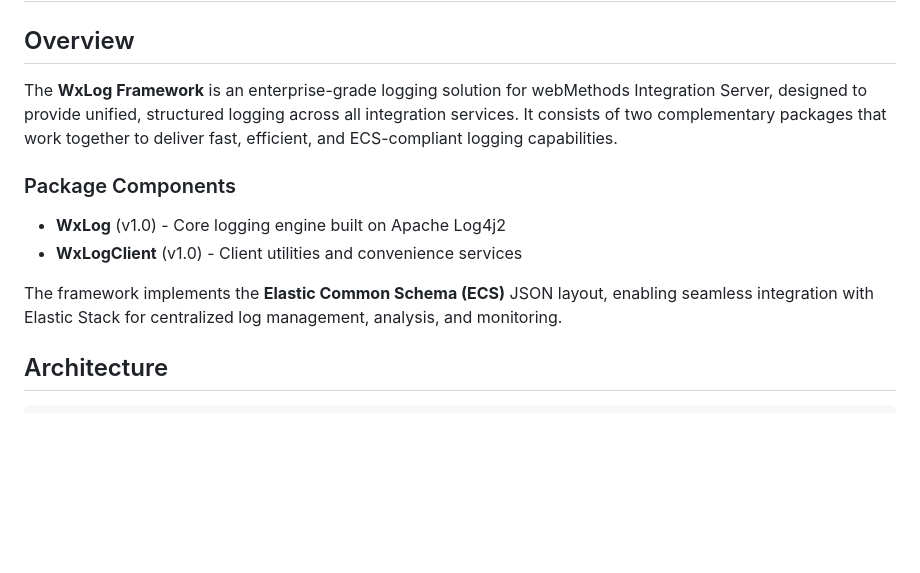
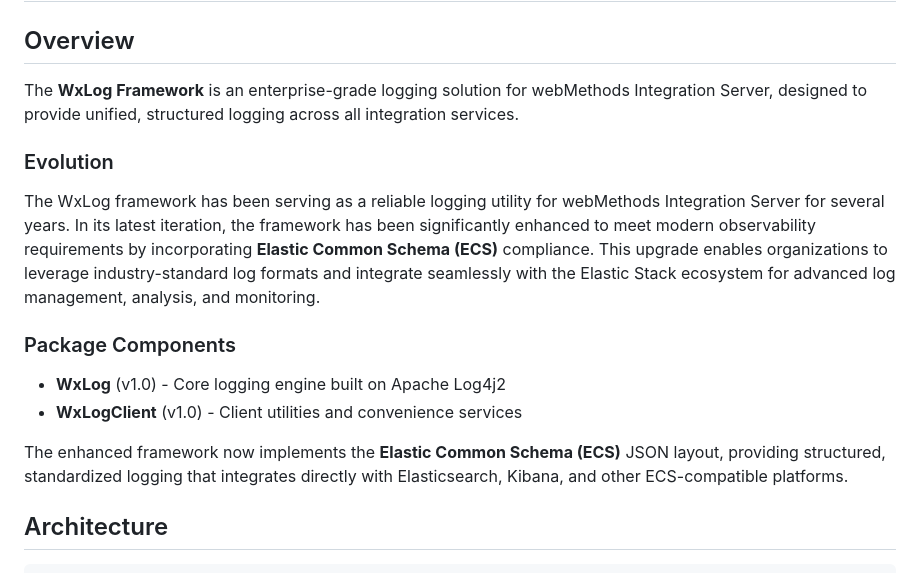
Before and after one commit to natarajan-ramachandran1/Log-Framework, a Markdown page: README.md, the part around the change. GitHub-like rendering; blank space fills up the shorter version.

Commit message:
docs: expand framework overview with evolution history and ECS context

```diff
--- a/README.md
+++ b/README.md
@@ -2,14 +2,18 @@
 
 ## Overview
 
-The **WxLog Framework** is an enterprise-grade logging solution for webMethods Integration Server, designed to provide unified, structured logging across all integration services. It consists of two complementary packages that work together to deliver fast, efficient, and ECS-compliant logging capabilities.
+The **WxLog Framework** is an enterprise-grade logging solution for webMethods Integration Server, designed to provide unified, structured logging across all integration services.
+
+### Evolution
+
+The WxLog framework has been serving as a reliable logging utility for webMethods Integration Server for several years. In its latest iteration, the framework has been significantly enhanced to meet modern observability requirements by incorporating **Elastic Common Schema (ECS)** compliance. This upgrade enables organizations to leverage industry-standard log formats and integrate seamlessly with the Elastic Stack ecosystem for advanced log management, analysis, and monitoring.
 
 ### Package Components
 
 - **WxLog** (v1.0) - Core logging engine built on Apache Log4j2
 - **WxLogClient** (v1.0) - Client utilities and convenience services
 
-The framework implements the **Elastic Common Schema (ECS)** JSON layout, enabling seamless integration with Elastic Stack for centralized log management, analysis, and monitoring.
+The enhanced framework now implements the **Elastic Common Schema (ECS)** JSON layout, providing structured, standardized logging that integrates directly with Elasticsearch, Kibana, and other ECS-compatible platforms.
 
 ## Architecture
 
```
